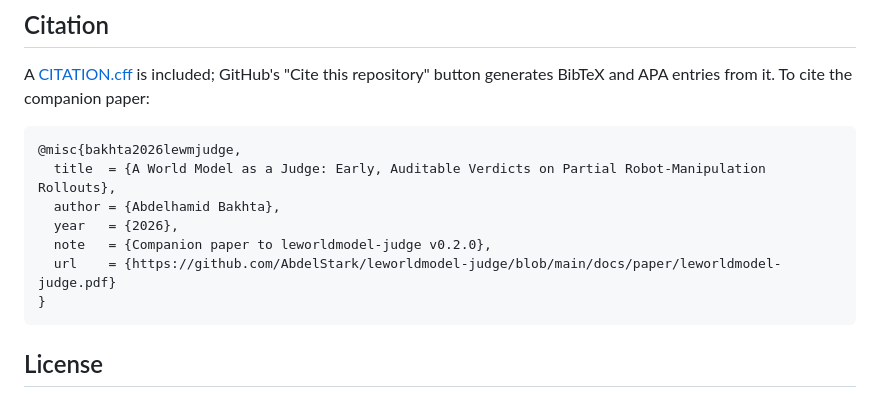
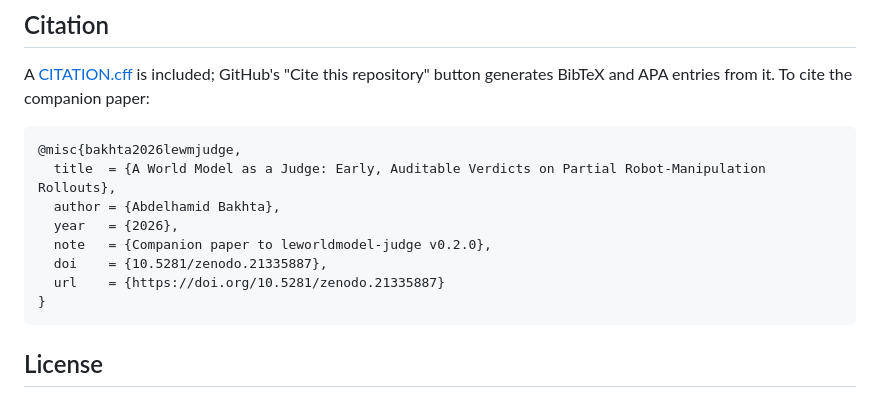
Before and after one commit to AbdelStark/leworldmodel-judge, a Markdown page: README.md, the part around one of its changes. Rendered like a GitHub page.

Commit message:
README: add Zenodo DOI badge for the published paper
The companion preprint is published at
https://doi.org/10.5281/zenodo.21335887; the header gains a DOI badge
and the citation BibTeX now points at the DOI.

Co-Authored-By: Claude Fable 5 <noreply@anthropic.com>

````diff
--- a/README.md
+++ b/README.md
@@ -233,7 +234,8 @@ BibTeX and APA entries from it. To cite the companion paper:
   author = {Abdelhamid Bakhta},
   year   = {2026},
   note   = {Companion paper to leworldmodel-judge v0.2.0},
-  url    = {https://github.com/AbdelStark/leworldmodel-judge/blob/main/docs/paper/leworldmodel-judge.pdf}
+  doi    = {10.5281/zenodo.21335887},
+  url    = {https://doi.org/10.5281/zenodo.21335887}
 }
 ```
 
````
Also changed, not shown: other parts of README.md (+1 -0 lines).
